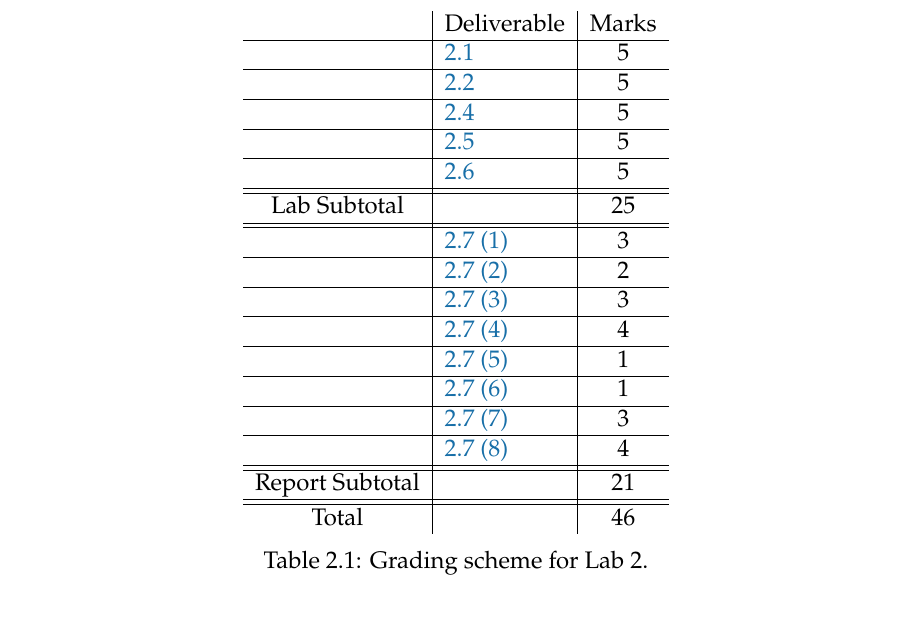
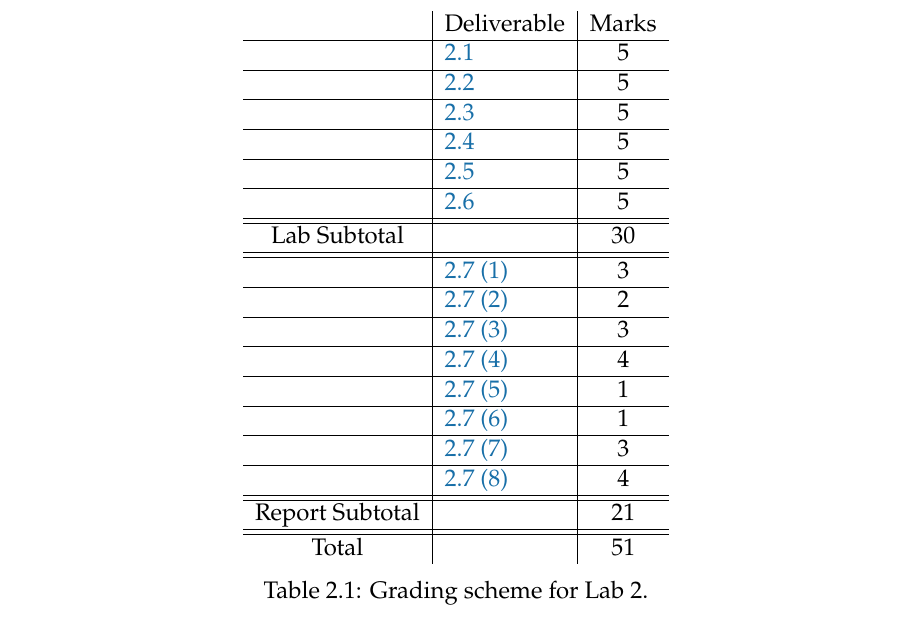
Before and after one commit to rollends/lab-manual-intro-control, a LaTeX thesis (ECE380-S2020-Lab-Manual.tex, which reads Lab-2.tex): part of page 37 of 58, cut so that both start at the same text. Compiled offline with LuaLaTeX.

Commit message:
Fixing Lab 2 Marking Scheme before I forget. Thanks Armin S.

```diff
--- a/Lab-2.tex
+++ b/Lab-2.tex
@@ -736,10 +736,11 @@ questions where it is shown per question.
         & Deliverable           & Marks  \\ \hline
         & \ref{lab2:d1}         & 5       \\ \hline
         & \ref{lab2:d2}         & 5       \\ \hline
+        & \ref{lab2:d2b}        & 5       \\ \hline
         & \ref{lab2:d3a}        & 5       \\ \hline
         & \ref{lab2:d3}         & 5       \\ \hline
         & \ref{lab2:d4}         & 5       \\ \hhline{=|=|=}
-Lab Subtotal&                       & 25      \\ \hhline{=|=|=}
+Lab Subtotal&                       & 30      \\ \hhline{=|=|=}
         & \ref{lab2:report}~\ref{lab2:report:q1}  & 3       \\ \hline
         & \ref{lab2:report}~\ref{lab2:report:q2}  & 2       \\ \hline
         & \ref{lab2:report}~\ref{lab2:report:q3}  & 3       \\ \hline
@@ -749,7 +750,7 @@ Lab Subtotal&                       & 25      \\ \hhline{=|=|=}
         & \ref{lab2:report}~\ref{lab2:report:q6}  & 3      \\ \hline
         & \ref{lab2:report}~\ref{lab2:report:q8}  & 4       \\ \hhline{=|=|=}
 Report Subtotal&  & 21 \\ \hhline{=|=|=}
-  Total &                       & 46
+  Total &                       & 51
 \end{tabular}
 \caption[Grading Scheme for Lab 2]{Grading scheme for Lab 2.}
 \label{tab:lab2:grading}
```
